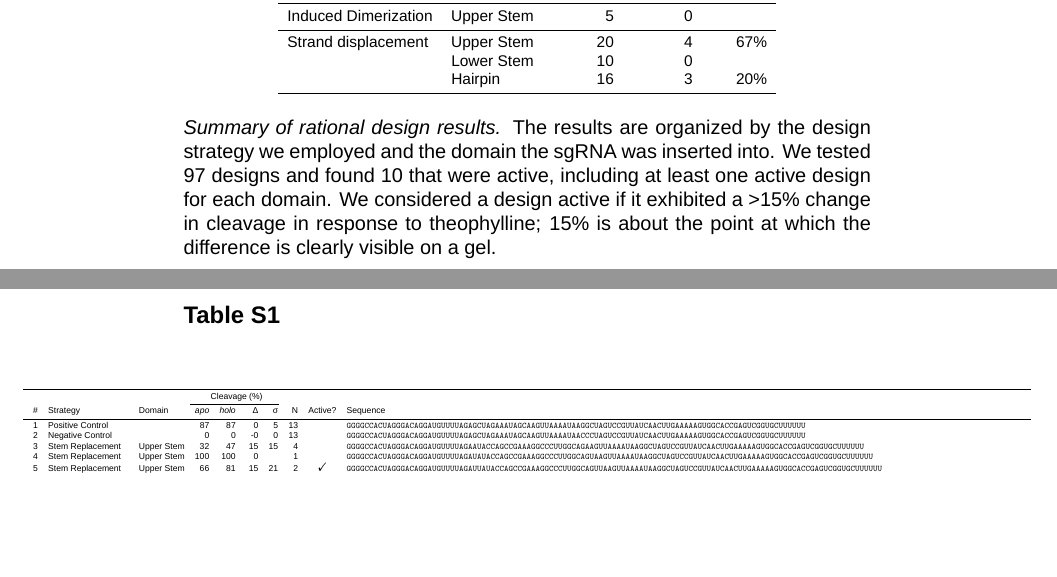
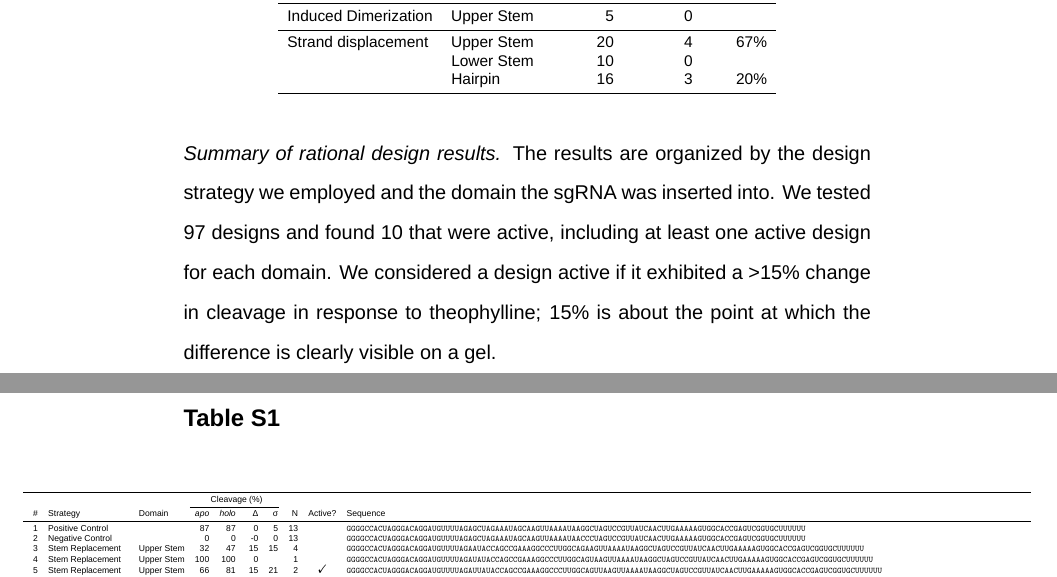
Before and after one commit to kalekundert/sgrna_sensor_paper, a LaTeX document (sgrna_paper.tex, which reads preamble.tex): two parts of pages 10 and 11 of 14, joined at a grey line, cut so that both start at the same text, the shorter picture padded with empty space. Compiled offline with XeLaTeX.

Commit message:
Restore double-spacing after tables.

```diff
--- a/preamble.tex
+++ b/preamble.tex
@@ -145,14 +145,16 @@
  \makebox[\textwidth][c]{\includegraphics[width=7in]{#1}}%
 }
 \newcommand\tabonecol[1]{%
- \singlespacing%
+ {\singlespacing%
  \begin{adjustbox}{width=3.46in,center=\textwidth}%
    \input{#1}%
  \end{adjustbox}%
+ }
 }
 \newcommand\tabtwocol[1]{%
- \singlespacing%
+ {\singlespacing%
  \begin{adjustbox}{width=7in,center=\textwidth}%
    \input{#1}%
  \end{adjustbox}%
+ }
 }
```
